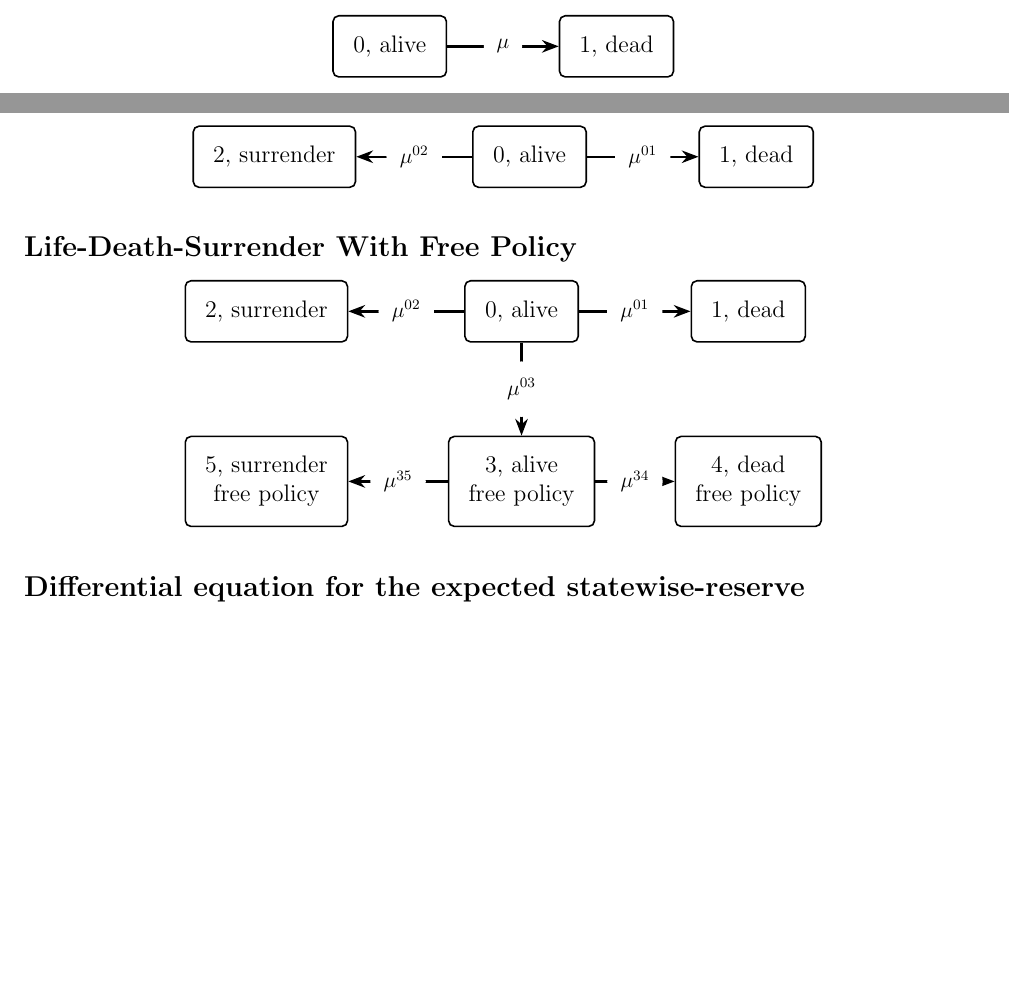
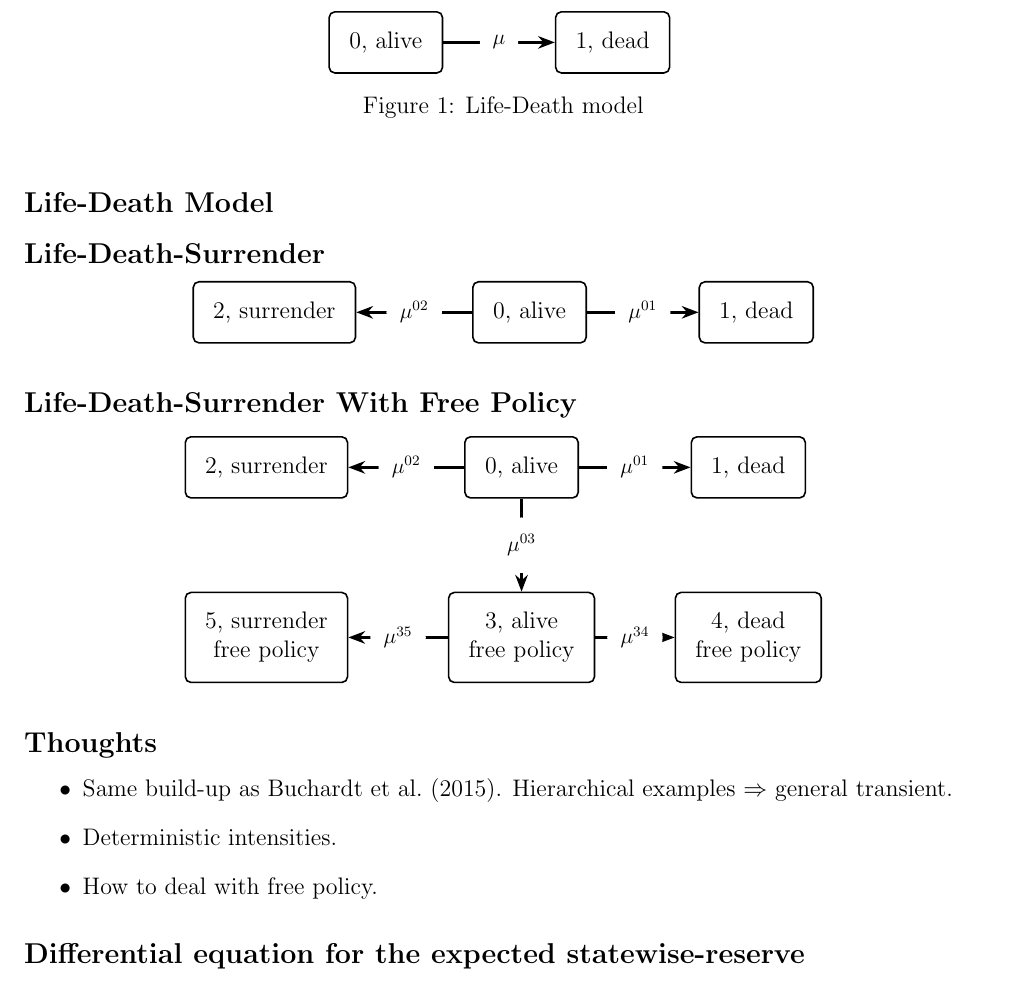
Before and after one commit to Alexlolli/NotesAndPapers, a LaTeX document (State_wise_reserves.tex): two parts of pages 1 and 2 of 32 before the commit and part of page 2 of 32 after it, the two joined at a grey line, cut so that both start at the same text, the shorter picture padded with empty space. Compiled offline with pdfLaTeX.

Commit message:
Thoughts included

```diff
--- a/State_wise_reserves.tex
+++ b/State_wise_reserves.tex
@@ -170,7 +171,11 @@ dX(s)=&X(s)g_1(s,Z(s))ds+g_2(s,Z(s))ds\\
     \path [->] 	(0) edge [bend left=0] node {$\mu$} (1);
 \end{scope}
 \end{tikzpicture}
+\label{fig:1}
+\caption{Life-Death model}
 \end{center}
+\end{figure}
+
 
 \subsection*{Life-Death-Surrender}
 \def\PlA{(0,0)}
@@ -214,10 +219,17 @@ dX(s)=&X(s)g_1(s,Z(s))ds+g_2(s,Z(s))ds\\
     \path [->] 	(0) edge [bend left=0] node {$\mu^{02}$} (2);
     \path [->] 	(0) edge [bend left=0] node {$\mu^{03}$} (3);
     \path [->] 	(3) edge [bend left=0] node {$\mu^{34}$} (4);
-    \path [->] 	(3) edge [bend left=0] node {$\mu^{35}$} (5);
+    \path [->] 	(3) edge [bend left=0] node {$\mu^{35	}$} (5);
 \end{scope}
 \end{tikzpicture}
 \end{center}
+
+\subsection*{Thoughts}
+\begin{itemize}
+\item Same build-up as \citet{THM_BUC}. Hierarchical examples $\Rightarrow$ general transient.
+\item Deterministic intensities.
+\item How to deal with free policy.
+\end{itemize}
 
 
 \subsection*{Differential equation for the expected statewise-reserve}
```
Also changed, not shown: State_wise_reserves.pdf, State_wise_reserves.tex (1 more changed lines), 3 other files.
